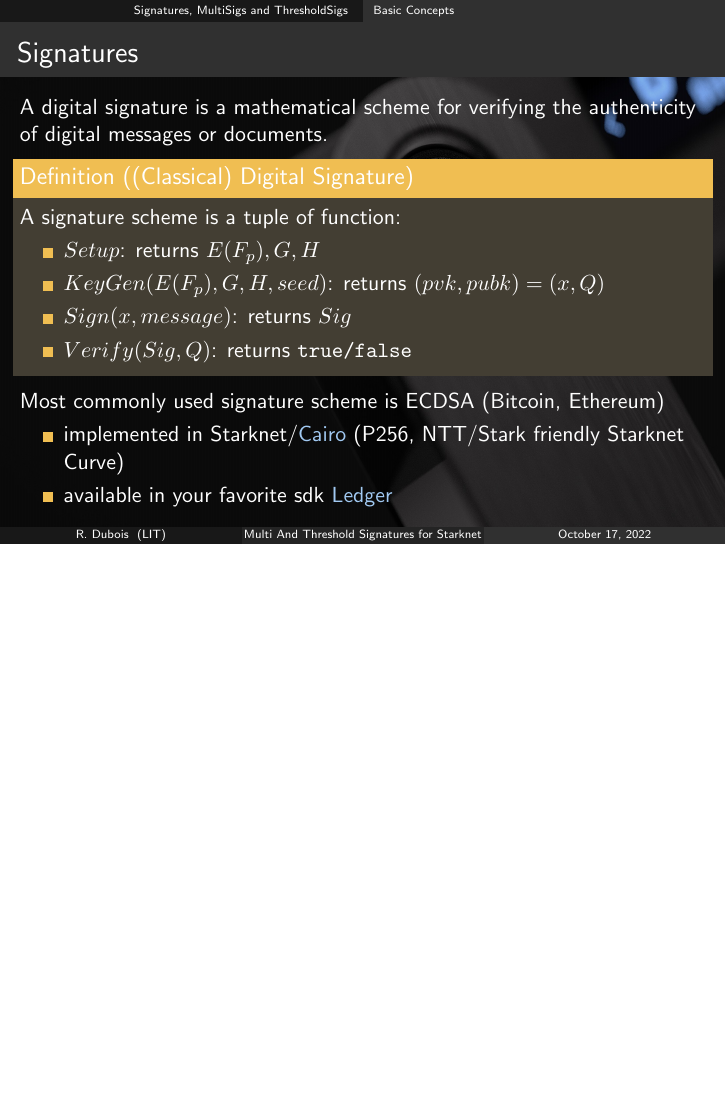
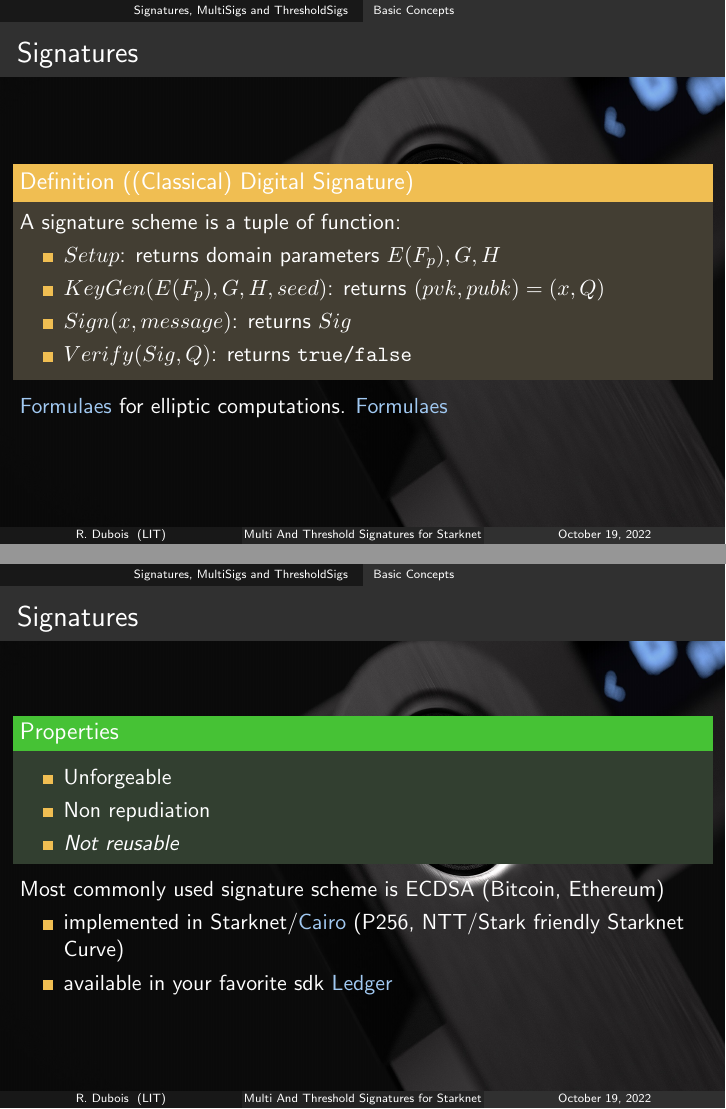
Before and after one commit to rdubois-crypto/MyCairoPlayground, LaTeX slides (slides/main.tex): page 4 of 27 before the commit and pages 5 and 6 of 30 after it, the two joined at a grey line, the shorter picture padded with empty space. The pictures show the PDF file slides/main.pdf that the author committed with the source.

Commit message:
update with figs and refs

```diff
--- a/slides/main.tex
+++ b/slides/main.tex
@@ -51,25 +60,49 @@
 %      \begin{definition}[Wikipedia]
 %      Identity is the qualities, beliefs, personality traits, appearance, and/or expressions that characterize a person or group.
 %      \end{definition}
-     A digital signature is a mathematical scheme for verifying the authenticity of digital messages or documents.
 
-     \begin{definition}[(Classical) Digital Signature]
+     \only<1>
+     {
+       A digital signature is a mathematical scheme for verifying the authenticity of digital messages or documents.
+     	\begin{center}
+        \includegraphics[width=8cm]{images/signature.jpg}
+        \end{center}
+
+     }
+           \only<2>{
+            \begin{definition}[(Classical) Digital Signature]
      A signature scheme is a tuple of function:
      \begin{itemize}
-     \item $Setup$: returns $E(F_p), G, H$
+     \item $Setup$: returns domain parameters $E(F_p), G, H$
      \item $KeyGen(E(F_p), G, H, seed)$: returns $(pvk,pubk)=(x,Q)$
      \item $Sign(x,message)$: returns $Sig$
      \item $Verify(Sig,Q)$: returns {\tt true/false}
      \end{itemize}
 
      \end{definition}
-     Most commonly used signature scheme is ECDSA (Bitcoin, Ethereum)
+     \href{https://hyperelliptic.org/EFD/g1p/auto-shortw.html}{\cyan{Formulaes}} for elliptic computations.
+     \href{https://neuromancer.sk/std/network}{\cyan{Formulaes}}
+
+           }
+      \only<3>
+     {
+     \begin{exampleblock}{Properties}
+       \begin{itemize}
+     \item Unforgeable
+     \item Non repudiation
+     \item {\emph{ Not reusable}}
+     \end{itemize}
+     \end{exampleblock}
+
+      Most commonly used signature scheme is ECDSA (Bitcoin, Ethereum)
      \begin{itemize}
      \item implemented in Starknet/\href{https://github.com/starkware-libs/cairo-lang/tree/master/src/starkware/cairo/common}{\cyan{Cairo}} (P256, NTT/Stark friendly Starknet Curve)
      \item available in your favorite sdk
      \href{https://developers.ledger.com/docs/nano-app/crypto-api/ox__ec_8h/}{\cyan{Ledger}}
 
      \end{itemize}
+     }
+
 
 \end{frame}
 %%%%%%%%%%%%%%%%%%%%%%%%%%%%%%%%%%%%%%%%%%%%%%%%
@@ -92,3 +126,4 @@
         \end{center}
   }
   \only<2>{
+   \begin{definition}[Multi-Signatures]
@@ -148,3 +183,4 @@
   }
   \only<2>
   {
+    \begin{definition}[Threshold Signatures]
```
Also changed, not shown: slides/main.pdf, slides/main.tex (46 more changed lines).
